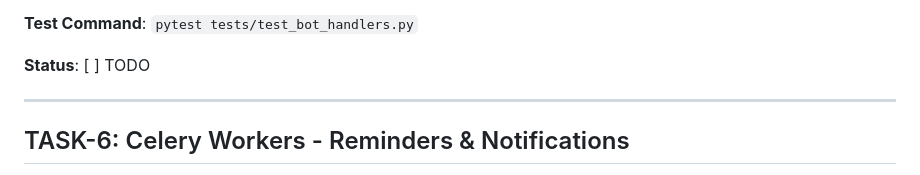
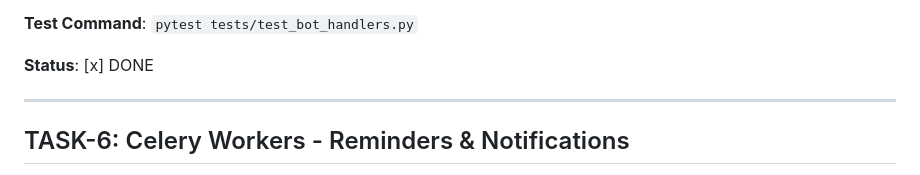
Before and after one commit to akcayug/taskpilot, a Markdown page: TASKS.md, the part around the change. Rendered like a GitHub page.

Commit message:
Update TASK-5 status to DONE

```diff
--- a/TASKS.md
+++ b/TASKS.md
@@ -127,7 +127,7 @@
 
 **Test Command**: `pytest tests/test_bot_handlers.py`
 
-**Status**: [ ] TODO
+**Status**: [x] DONE
 
 ---
 
```
